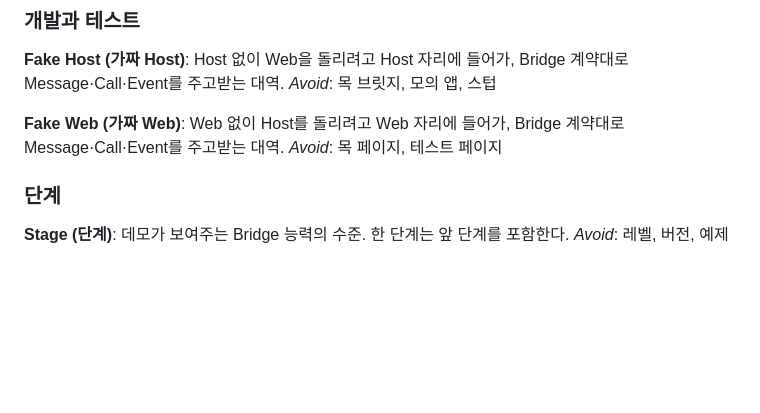
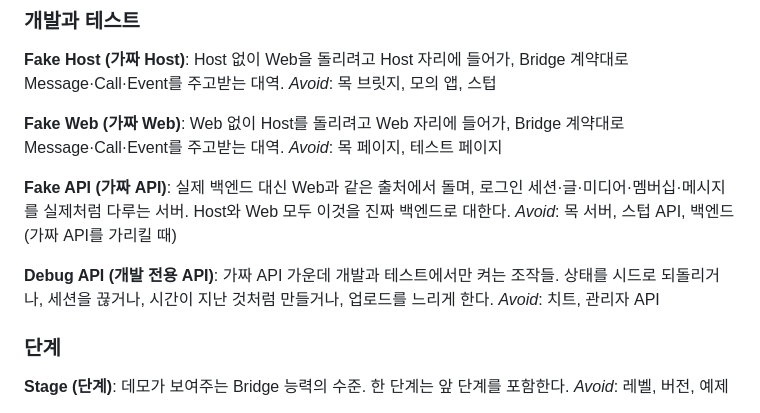
Before and after one commit to ilkyeong-gn/flutter-nextjs-bridge-demo, a Markdown page: GLOSSARY.md, the part around the change. GitHub-like rendering; blank space fills up the shorter version.

Commit message:
docs: GLOSSARY에 가짜 API·개발 전용 API 추가, ADR 0010에 임베드 출처 127.0.0.1 추가
Co-Authored-By: Claude Opus 5.5 <noreply@anthropic.com>

```diff
--- a/GLOSSARY.md
+++ b/GLOSSARY.md
@@ -160,6 +160,14 @@ _Avoid_: 목 브릿지, 모의 앱, 스텁
 Web 없이 Host를 돌리려고 Web 자리에 들어가, Bridge 계약대로 Message·Call·Event를 주고받는 대역.
 _Avoid_: 목 페이지, 테스트 페이지
 
+**Fake API (가짜 API)**:
+실제 백엔드 대신 Web과 같은 출처에서 돌며, 로그인 세션·글·미디어·멤버십·메시지를 실제처럼 다루는 서버. Host와 Web 모두 이것을 진짜 백엔드로 대한다.
+_Avoid_: 목 서버, 스텁 API, 백엔드(가짜 API를 가리킬 때)
+
+**Debug API (개발 전용 API)**:
+가짜 API 가운데 개발과 테스트에서만 켜는 조작들. 상태를 시드로 되돌리거나, 세션을 끊거나, 시간이 지난 것처럼 만들거나, 업로드를 느리게 한다.
+_Avoid_: 치트, 관리자 API
+
 ### 단계
 
 **Stage (단계)**:
```
Also changed, not shown: docs/adr/0010-remote-web-with-nonce-csp.md (+1 -0 lines).
